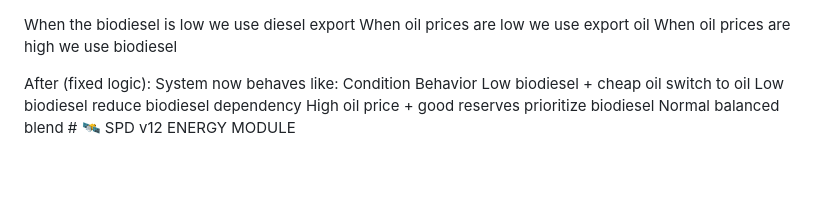
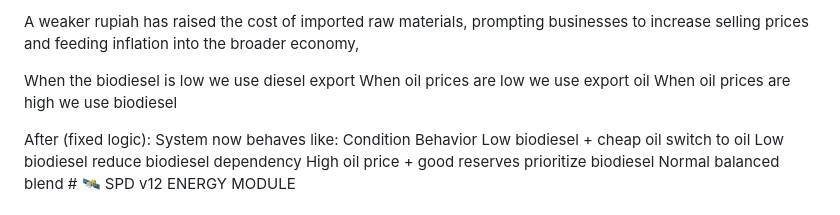
Before and after one commit to 123AGustien/spd-v12-energy-module, a Markdown page: README.md, the part around the change. Drawn GitHub-style; blank space fills up the shorter version.

```diff
--- a/README.md
+++ b/README.md
@@ -1,3 +1,4 @@
+A weaker rupiah has raised the cost of imported raw materials, prompting businesses to increase selling prices and feeding inflation into the broader economy,
 
 When the biodiesel is low we use diesel export When oil prices are low we use export oil When oil prices are high we use biodiesel
 
```
